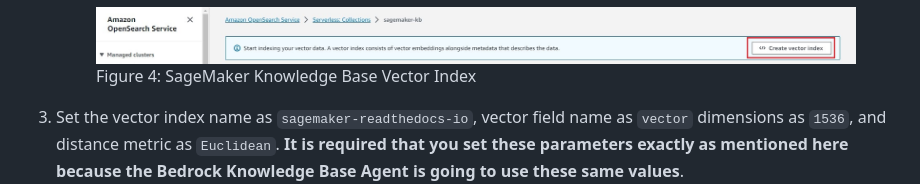
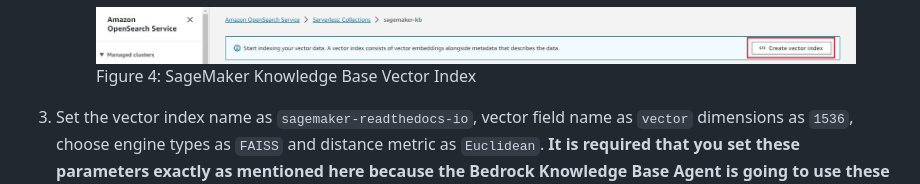
Before and after one commit to aws-samples/bedrock-kb-rag-workshop, a Markdown page: blog_post.md, the part around the change. GitHub-like rendering.

Commit message:
Update blog_post.md
Based on new Bedrock requirements engine types should be FAISS
-----
The knowledge base storage configuration provided is invalid... The OpenSearch Serverless engine type associated with your vector index is invalid. Recreate your vector index with one of the following valid engine types: FAISS. Then retry your request.

```diff
--- a/blog_post.md
+++ b/blog_post.md
@@ -212,7 +212,7 @@ through the OpenSearch Service Serverless console as described below.
     </figure>
 
 3.  Set the vector index name as `sagemaker-readthedocs-io`, vector
-    field name as `vector` dimensions as `1536`, and distance metric as
+    field name as `vector` dimensions as `1536`, choose  engine types as `FAISS` and distance metric as
     `Euclidean`. **It is required that you set these parameters exactly
     as mentioned here because the Bedrock Knowledge Base Agent is going
     to use these same values**.
```
